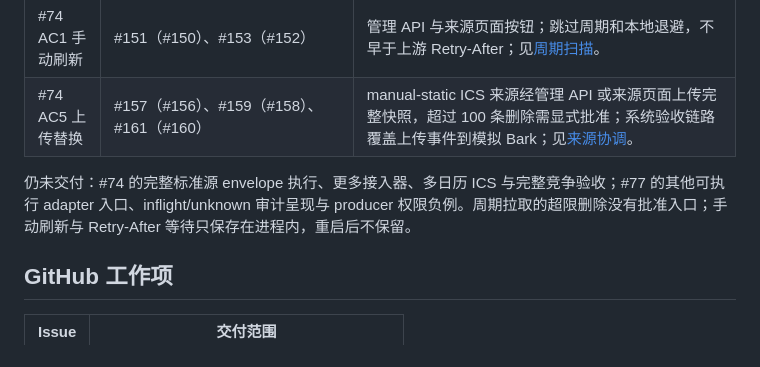
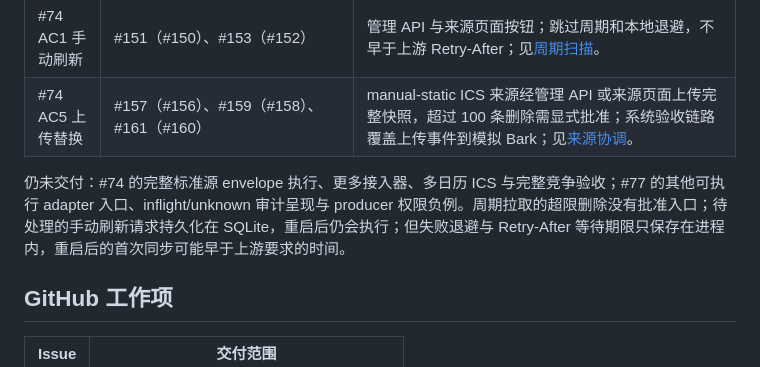
Before and after one commit to freesialuo/CalRelay, a Markdown page: docs/roadmap.md, the part around the change. GitHub-like rendering.

Commit message:
docs: distinguish persisted refresh requests from in-memory wait deadlines

```diff
--- a/docs/roadmap.md
+++ b/docs/roadmap.md
@@ -39,7 +39,7 @@
 | #74 AC1 手动刷新 | #151（#150）、#153（#152） | 管理 API 与来源页面按钮；跳过周期和本地退避，不早于上游 Retry-After；见[周期扫描](runtime-source-scanning.md)。 |
 | #74 AC5 上传替换 | #157（#156）、#159（#158）、#161（#160） | manual-static ICS 来源经管理 API 或来源页面上传完整快照，超过 100 条删除需显式批准；系统验收链路覆盖上传事件到模拟 Bark；见[来源协调](source-coordinator.md)。 |
 
-仍未交付：#74 的完整标准源 envelope 执行、更多接入器、多日历 ICS 与完整竞争验收；#77 的其他可执行 adapter 入口、inflight/unknown 审计呈现与 producer 权限负例。周期拉取的超限删除没有批准入口；手动刷新与 Retry-After 等待只保存在进程内，重启后不保留。
+仍未交付：#74 的完整标准源 envelope 执行、更多接入器、多日历 ICS 与完整竞争验收；#77 的其他可执行 adapter 入口、inflight/unknown 审计呈现与 producer 权限负例。周期拉取的超限删除没有批准入口；待处理的手动刷新请求持久化在 SQLite，重启后仍会执行；但失败退避与 Retry-After 等待期限只保存在进程内，重启后的首次同步可能早于上游要求的时间。
 
 ## GitHub 工作项
 
```
